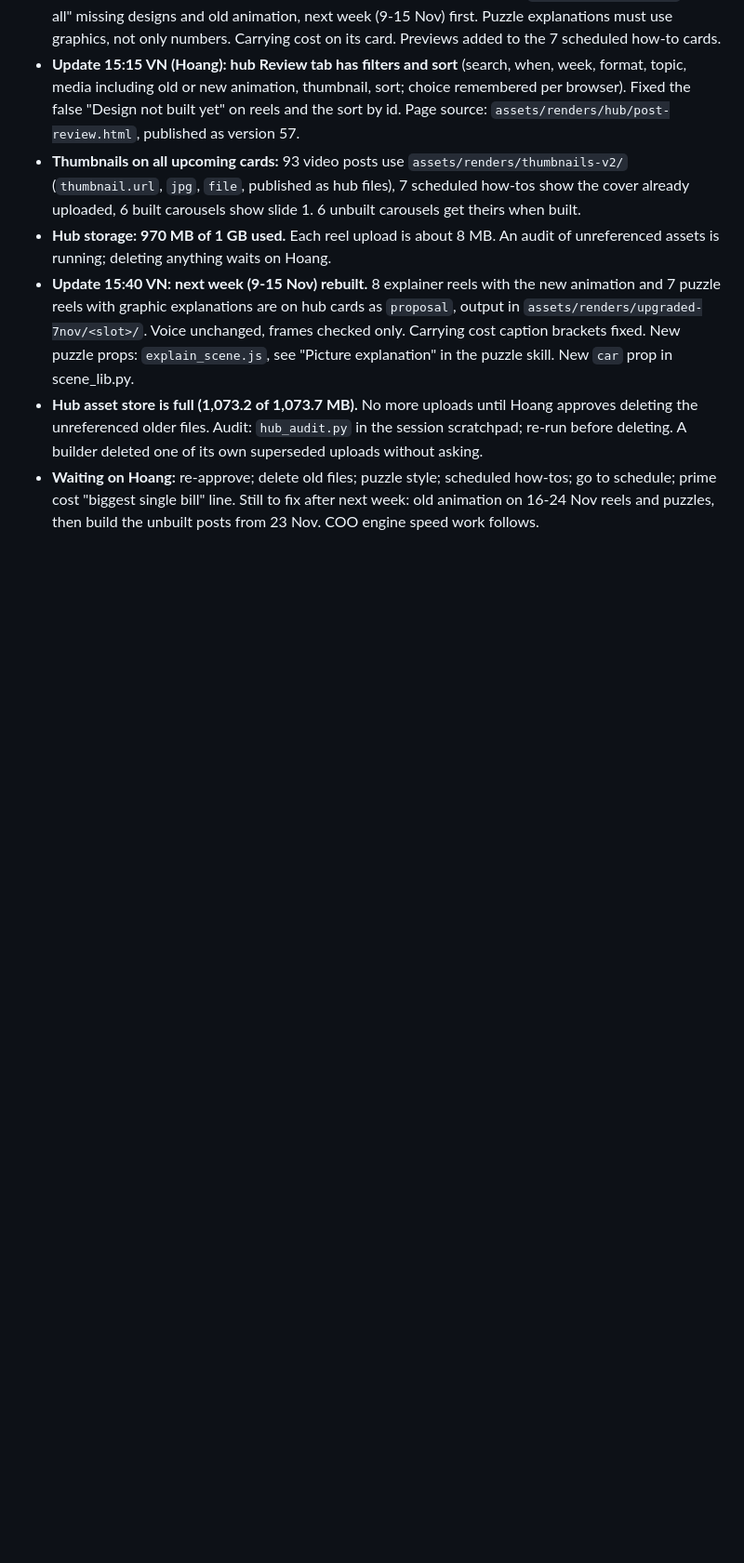
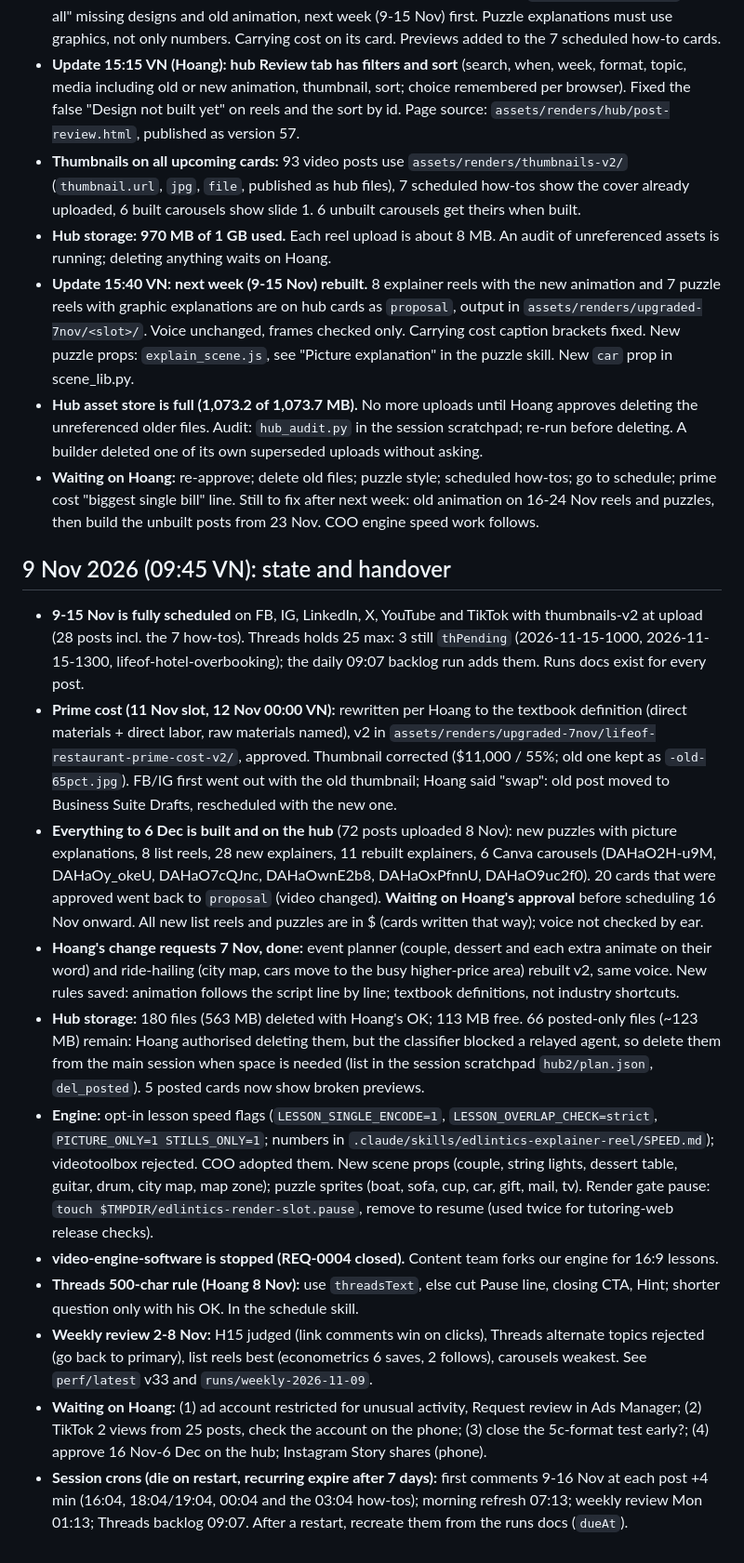
Before and after one commit to viethoang7276/tutoring-marketing, a Markdown page: status.md, the part around the change. Shown at 93% size. Rendered like a GitHub page; blank space fills up the shorter version.

Commit message:
Status: 9-15 Nov scheduled, everything to 6 Dec built and on the hub, weekly review, handover
Co-Authored-By: Claude Opus 5.5 <noreply@anthropic.com>
Claude-Session: https://claude.ai/code/session_01UiAkSmnTTTtbesjYUNVqwo

```diff
--- a/status.md
+++ b/status.md
@@ -627,3 +627,16 @@ This log had no entries for 1-5 Nov; for that gap see `git log` and the hub (`ru
 - **Update 15:40 VN: next week (9-15 Nov) rebuilt.** 8 explainer reels with the new animation and 7 puzzle reels with graphic explanations are on hub cards as `proposal`, output in `assets/renders/upgraded-7nov/<slot>/`. Voice unchanged, frames checked only. Carrying cost caption brackets fixed. New puzzle props: `explain_scene.js`, see "Picture explanation" in the puzzle skill. New `car` prop in scene_lib.py.
 - **Hub asset store is full (1,073.2 of 1,073.7 MB).** No more uploads until Hoang approves deleting the unreferenced older files. Audit: `hub_audit.py` in the session scratchpad; re-run before deleting. A builder deleted one of its own superseded uploads without asking.
 - **Waiting on Hoang:** re-approve; delete old files; puzzle style; scheduled how-tos; go to schedule; prime cost "biggest single bill" line. Still to fix after next week: old animation on 16-24 Nov reels and puzzles, then build the unbuilt posts from 23 Nov. COO engine speed work follows.
+
+## 9 Nov 2026 (09:45 VN): state and handover
+- **9-15 Nov is fully scheduled** on FB, IG, LinkedIn, X, YouTube and TikTok with thumbnails-v2 at upload (28 posts incl. the 7 how-tos). Threads holds 25 max: 3 still `thPending` (2026-11-15-1000, 2026-11-15-1300, lifeof-hotel-overbooking); the daily 09:07 backlog run adds them. Runs docs exist for every post.
+- **Prime cost (11 Nov slot, 12 Nov 00:00 VN):** rewritten per Hoang to the textbook definition (direct materials + direct labor, raw materials named), v2 in `assets/renders/upgraded-7nov/lifeof-restaurant-prime-cost-v2/`, approved. Thumbnail corrected ($11,000 / 55%; old one kept as `-old-65pct.jpg`). FB/IG first went out with the old thumbnail; Hoang said "swap": old post moved to Business Suite Drafts, rescheduled with the new one.
+- **Everything to 6 Dec is built and on the hub** (72 posts uploaded 8 Nov): new puzzles with picture explanations, 8 list reels, 28 new explainers, 11 rebuilt explainers, 6 Canva carousels (DAHaO2H-u9M, DAHaOy_okeU, DAHaO7cQJnc, DAHaOwnE2b8, DAHaOxPfnnU, DAHaO9uc2f0). 20 cards that were approved went back to `proposal` (video changed). **Waiting on Hoang's approval** before scheduling 16 Nov onward. All new list reels and puzzles are in $ (cards written that way); voice not checked by ear.
+- **Hoang's change requests 7 Nov, done:** event planner (couple, dessert and each extra animate on their word) and ride-hailing (city map, cars move to the busy higher-price area) rebuilt v2, same voice. New rules saved: animation follows the script line by line; textbook definitions, not industry shortcuts.
+- **Hub storage:** 180 files (563 MB) deleted with Hoang's OK; 113 MB free. 66 posted-only files (~123 MB) remain: Hoang authorised deleting them, but the classifier blocked a relayed agent, so delete them from the main session when space is needed (list in the session scratchpad `hub2/plan.json`, `del_posted`). 5 posted cards now show broken previews.
+- **Engine:** opt-in lesson speed flags (`LESSON_SINGLE_ENCODE=1`, `LESSON_OVERLAP_CHECK=strict`, `PICTURE_ONLY=1 STILLS_ONLY=1`; numbers in `.claude/skills/edlintics-explainer-reel/SPEED.md`); videotoolbox rejected. COO adopted them. New scene props (couple, string lights, dessert table, guitar, drum, city map, map zone); puzzle sprites (boat, sofa, cup, car, gift, mail, tv). Render gate pause: `touch $TMPDIR/edlintics-render-slot.pause`, remove to resume (used twice for tutoring-web release checks).
+- **video-engine-software is stopped (REQ-0004 closed).** Content team forks our engine for 16:9 lessons.
+- **Threads 500-char rule (Hoang 8 Nov):** use `threadsText`, else cut Pause line, closing CTA, Hint; shorter question only with his OK. In the schedule skill.
+- **Weekly review 2-8 Nov:** H15 judged (link comments win on clicks), Threads alternate topics rejected (go back to primary), list reels best (econometrics 6 saves, 2 follows), carousels weakest. See `perf/latest` v33 and `runs/weekly-2026-11-09`.
+- **Waiting on Hoang:** (1) ad account restricted for unusual activity, Request review in Ads Manager; (2) TikTok 2 views from 25 posts, check the account on the phone; (3) close the 5c-format test early?; (4) approve 16 Nov-6 Dec on the hub; Instagram Story shares (phone).
+- **Session crons (die on restart, recurring expire after 7 days):** first comments 9-16 Nov at each post +4 min (16:04, 18:04/19:04, 00:04 and the 03:04 how-tos); morning refresh 07:13; weekly review Mon 01:13; Threads backlog 09:07. After a restart, recreate them from the runs docs (`dueAt`).
```
